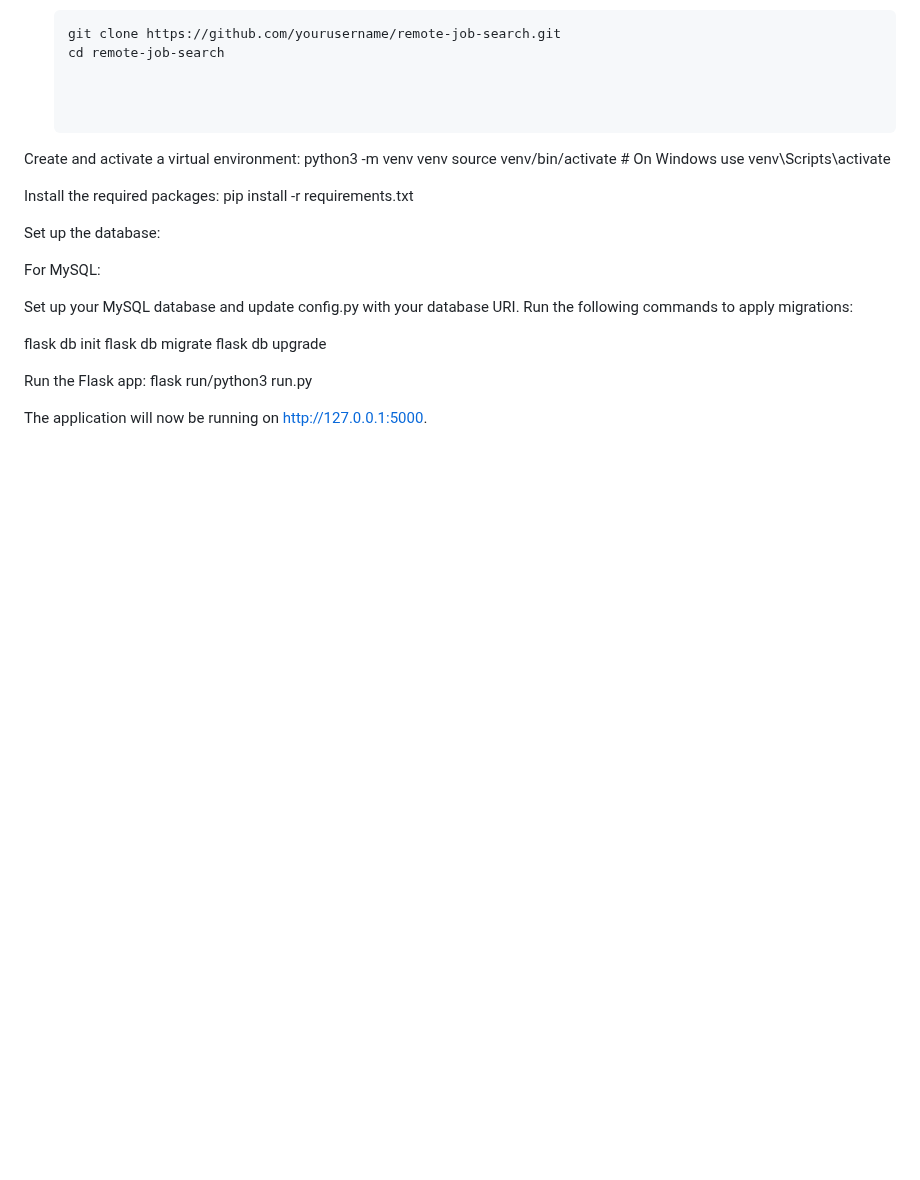
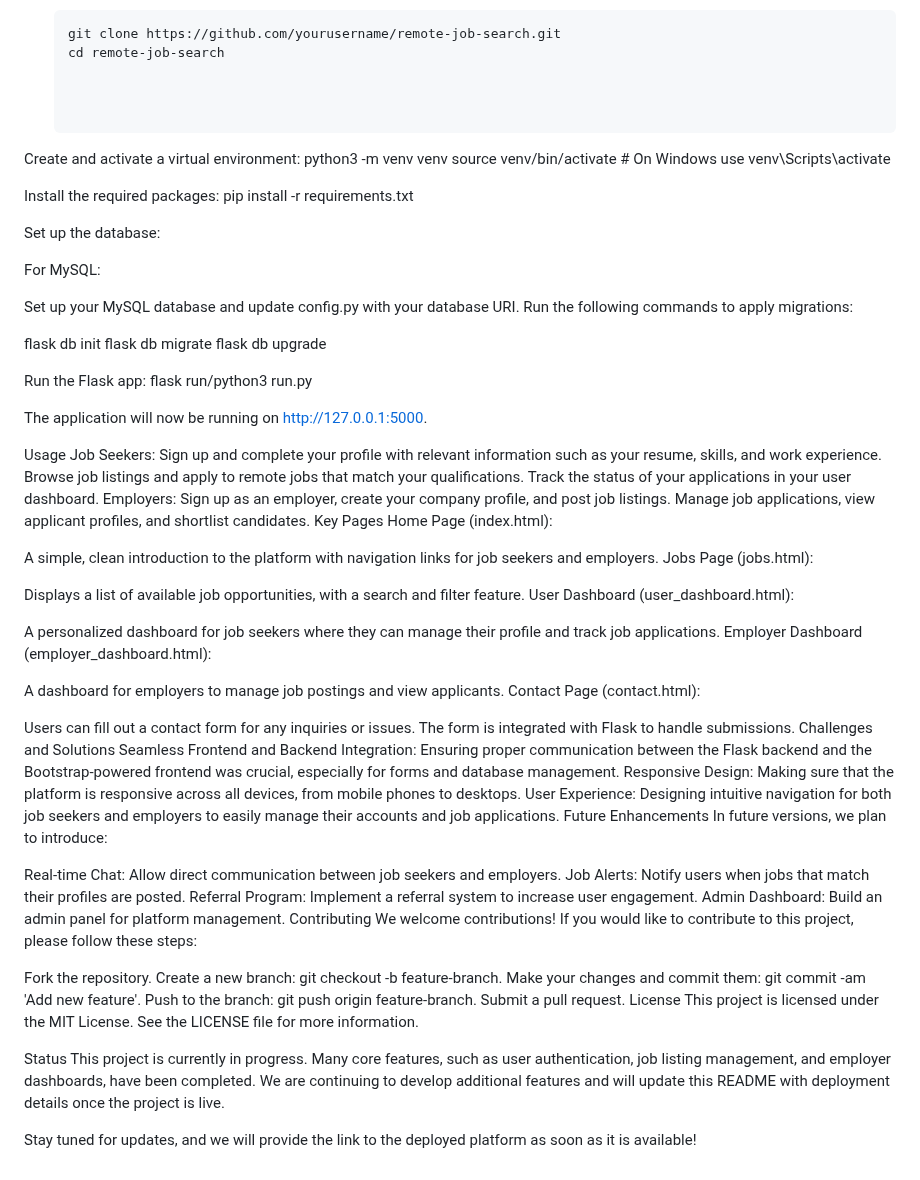
Before and after one commit to Danmuumbi/remote-job-site, a Markdown page: jobs site2/README.md, the part around the change. Rendered like a GitHub page; blank space fills up the shorter version.

```diff
--- a/jobs site2/README.md
+++ b/jobs site2/README.md
@@ -128,3 +128,55 @@ Run the Flask app:
 flask run/python3 run.py
 
 The application will now be running on http://127.0.0.1:5000.
+
+
+Usage
+Job Seekers:
+Sign up and complete your profile with relevant information such as your resume, skills, and work experience.
+Browse job listings and apply to remote jobs that match your qualifications.
+Track the status of your applications in your user dashboard.
+Employers:
+Sign up as an employer, create your company profile, and post job listings.
+Manage job applications, view applicant profiles, and shortlist candidates.
+Key Pages
+Home Page (index.html):
+
+A simple, clean introduction to the platform with navigation links for job seekers and employers.
+Jobs Page (jobs.html):
+
+Displays a list of available job opportunities, with a search and filter feature.
+User Dashboard (user_dashboard.html):
+
+A personalized dashboard for job seekers where they can manage their profile and track job applications.
+Employer Dashboard (employer_dashboard.html):
+
+A dashboard for employers to manage job postings and view applicants.
+Contact Page (contact.html):
+
+Users can fill out a contact form for any inquiries or issues. The form is integrated with Flask to handle submissions.
+Challenges and Solutions
+Seamless Frontend and Backend Integration: Ensuring proper communication between the Flask backend and the Bootstrap-powered frontend was crucial, especially for forms and database management.
+Responsive Design: Making sure that the platform is responsive across all devices, from mobile phones to desktops.
+User Experience: Designing intuitive navigation for both job seekers and employers to easily manage their accounts and job applications.
+Future Enhancements
+In future versions, we plan to introduce:
+
+Real-time Chat: Allow direct communication between job seekers and employers.
+Job Alerts: Notify users when jobs that match their profiles are posted.
+Referral Program: Implement a referral system to increase user engagement.
+Admin Dashboard: Build an admin panel for platform management.
+Contributing
+We welcome contributions! If you would like to contribute to this project, please follow these steps:
+
+Fork the repository.
+Create a new branch: git checkout -b feature-branch.
+Make your changes and commit them: git commit -am 'Add new feature'.
+Push to the branch: git push origin feature-branch.
+Submit a pull request.
+License
+This project is licensed under the MIT License. See the LICENSE file for more information.
+
+Status
+This project is currently in progress. Many core features, such as user authentication, job listing management, and employer dashboards, have been completed. We are continuing to develop additional features and will update this README with deployment details once the project is live.
+
+Stay tuned for updates, and we will provide the link to the deployed platform as soon as it is available!
```
